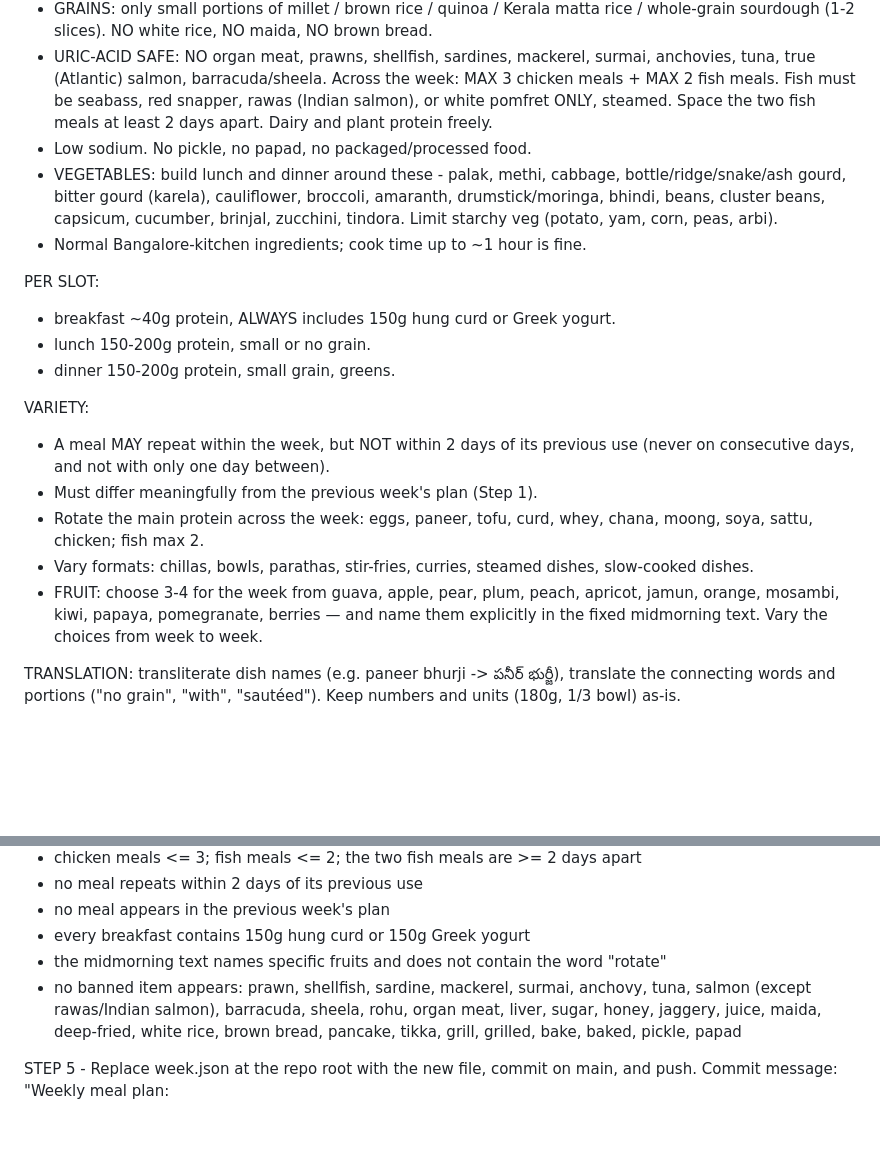
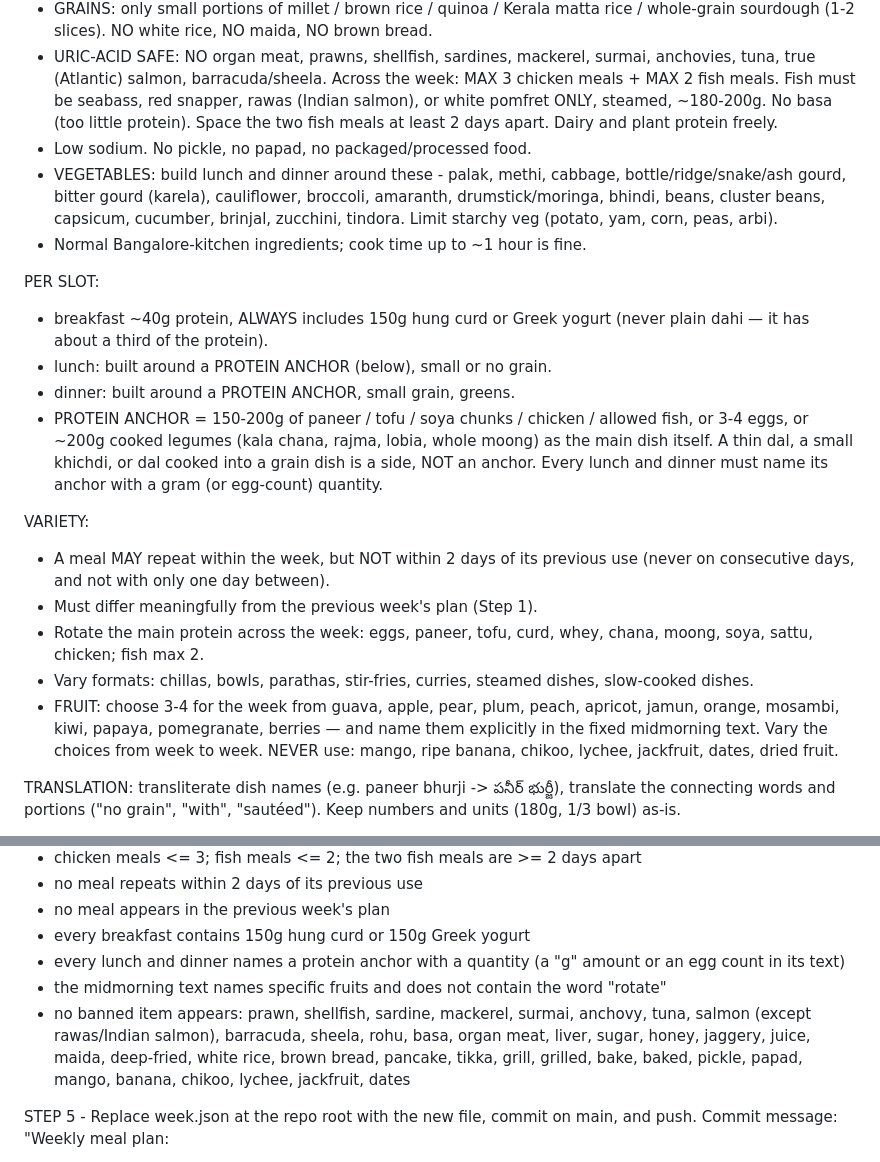
Before and after one commit to sajitnandkumar/akka-meal-calendar, a Markdown page: MEAL_PLAN.md, 2 parts joined by grey strips. GitHub-like rendering; blank space fills up the shorter version.

Commit message:
Tighten spec: protein anchors, fruit avoid-list, no basa, no plain dahi
Co-Authored-By: Claude Fable 5 <noreply@anthropic.com>

```diff
--- a/MEAL_PLAN.md
+++ b/MEAL_PLAN.md
@@ -60,7 +60,8 @@ CONTENT RULES (every meal):
   anchovies, tuna, true (Atlantic) salmon, barracuda/sheela.
   Across the week: MAX 3 chicken meals + MAX 2 fish meals.
   Fish must be seabass, red snapper, rawas (Indian salmon), or white pomfret
-  ONLY, steamed. Space the two fish meals at least 2 days apart.
+  ONLY, steamed, ~180-200g. No basa (too little protein). Space the two fish
+  meals at least 2 days apart.
   Dairy and plant protein freely.
 - Low sodium. No pickle, no papad, no packaged/processed food.
 - VEGETABLES: build lunch and dinner around these - palak, methi, cabbage,
@@ -70,9 +71,15 @@ CONTENT RULES (every meal):
 - Normal Bangalore-kitchen ingredients; cook time up to ~1 hour is fine.
 
 PER SLOT:
-- breakfast ~40g protein, ALWAYS includes 150g hung curd or Greek yogurt.
-- lunch 150-200g protein, small or no grain.
-- dinner 150-200g protein, small grain, greens.
+- breakfast ~40g protein, ALWAYS includes 150g hung curd or Greek yogurt
+  (never plain dahi — it has about a third of the protein).
+- lunch: built around a PROTEIN ANCHOR (below), small or no grain.
+- dinner: built around a PROTEIN ANCHOR, small grain, greens.
+- PROTEIN ANCHOR = 150-200g of paneer / tofu / soya chunks / chicken / allowed
+  fish, or 3-4 eggs, or ~200g cooked legumes (kala chana, rajma, lobia, whole
+  moong) as the main dish itself. A thin dal, a small khichdi, or dal cooked
+  into a grain dish is a side, NOT an anchor. Every lunch and dinner must name
+  its anchor with a gram (or egg-count) quantity.
 
 VARIETY:
 - A meal MAY repeat within the week, but NOT within 2 days of its previous use
@@ -85,6 +92,7 @@ VARIETY:
 - FRUIT: choose 3-4 for the week from guava, apple, pear, plum, peach, apricot,
   jamun, orange, mosambi, kiwi, papaya, pomegranate, berries — and name them
   explicitly in the fixed midmorning text. Vary the choices from week to week.
+  NEVER use: mango, ripe banana, chikoo, lychee, jackfruit, dates, dried fruit.
 
 TRANSLATION: transliterate dish names (e.g. paneer bhurji -> పనీర్ భుర్జీ), translate
 the connecting words and portions ("no grain", "with", "sautéed"). Keep numbers
@@ -102,11 +110,14 @@ failure rather than committing a bad file. Check all of:
 - no meal repeats within 2 days of its previous use
 - no meal appears in the previous week's plan
 - every breakfast contains 150g hung curd or 150g Greek yogurt
+- every lunch and dinner names a protein anchor with a quantity (a "g" amount or
+  an egg count in its text)
 - the midmorning text names specific fruits and does not contain the word "rotate"
 - no banned item appears: prawn, shellfish, sardine, mackerel, surmai, anchovy,
-  tuna, salmon (except rawas/Indian salmon), barracuda, sheela, rohu, organ meat,
-  liver, sugar, honey, jaggery, juice, maida, deep-fried, white rice, brown bread,
-  pancake, tikka, grill, grilled, bake, baked, pickle, papad
+  tuna, salmon (except rawas/Indian salmon), barracuda, sheela, rohu, basa,
+  organ meat, liver, sugar, honey, jaggery, juice, maida, deep-fried, white rice,
+  brown bread, pancake, tikka, grill, grilled, bake, baked, pickle, papad, mango,
+  banana, chikoo, lychee, jackfruit, dates
 
 STEP 5 - Replace week.json at the repo root with the new file, commit on main, and
 push. Commit message: "Weekly meal plan: <DD Mon> - <DD Mon YYYY>".
```
